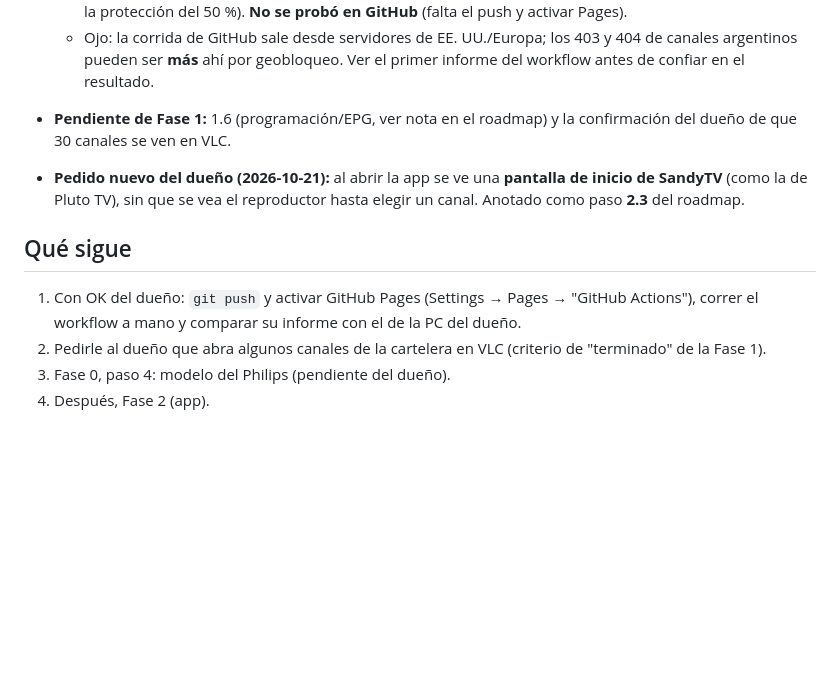
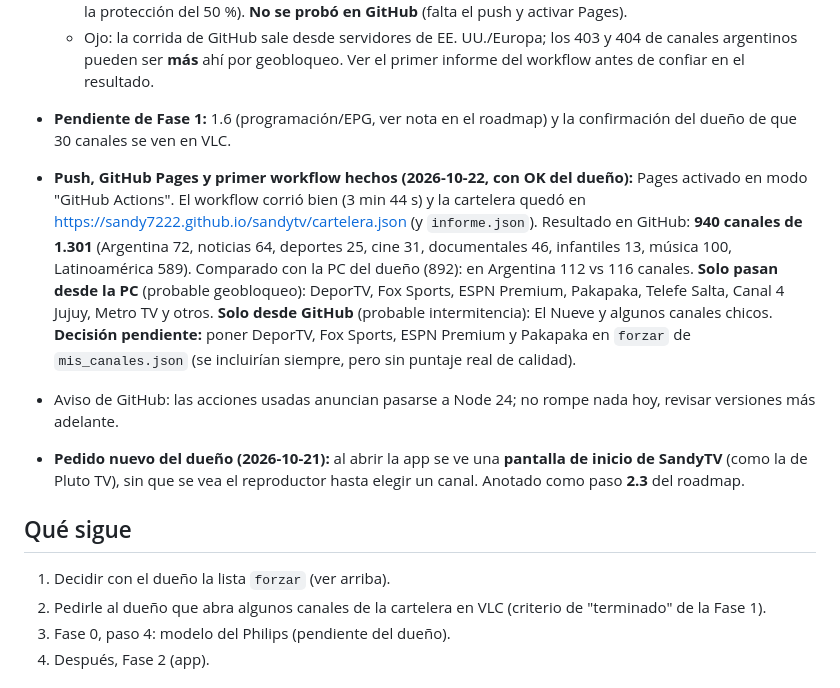
Before and after one commit to sandy7222/sandytv, a Markdown page: docs/ESTADO.md, the part around the change. Drawn GitHub-style; blank space fills up the shorter version.

Commit message:
docs: resultado del primer workflow en GitHub y comparación con la PC del dueño
Co-Authored-By: Claude Sonnet 5.5 <noreply@anthropic.com>

```diff
--- a/docs/ESTADO.md
+++ b/docs/ESTADO.md
@@ -31,13 +31,23 @@
 - **Pendiente de Fase 1:** 1.6 (programación/EPG, ver nota en el roadmap) y la confirmación del dueño de que
   30 canales se ven en VLC.
 
+- **Push, GitHub Pages y primer workflow hechos (2026-10-22, con OK del dueño):** Pages activado en modo
+  "GitHub Actions". El workflow corrió bien (3 min 44 s) y la cartelera quedó en
+  https://sandy7222.github.io/sandytv/cartelera.json (y `informe.json`). Resultado en GitHub: **940 canales de
+  1.301** (Argentina 72, noticias 64, deportes 25, cine 31, documentales 46, infantiles 13, música 100,
+  Latinoamérica 589). Comparado con la PC del dueño (892): en Argentina 112 vs 116 canales. **Solo pasan desde
+  la PC** (probable geobloqueo): DeporTV, Fox Sports, ESPN Premium, Pakapaka, Telefe Salta, Canal 4 Jujuy,
+  Metro TV y otros. **Solo desde GitHub** (probable intermitencia): El Nueve y algunos canales chicos.
+  **Decisión pendiente:** poner DeporTV, Fox Sports, ESPN Premium y Pakapaka en `forzar` de
+  `mis_canales.json` (se incluirían siempre, pero sin puntaje real de calidad).
+- Aviso de GitHub: las acciones usadas anuncian pasarse a Node 24; no rompe nada hoy, revisar versiones más
+  adelante.
 - **Pedido nuevo del dueño (2026-10-21):** al abrir la app se ve una **pantalla de inicio de SandyTV** (como la
   de Pluto TV), sin que se vea el reproductor hasta elegir un canal. Anotado como paso **2.3** del roadmap.
 
 ## Qué sigue
 
-1. Con OK del dueño: `git push` y activar GitHub Pages (Settings → Pages → "GitHub Actions"), correr el
-   workflow a mano y comparar su informe con el de la PC del dueño.
+1. Decidir con el dueño la lista `forzar` (ver arriba).
 2. Pedirle al dueño que abra algunos canales de la cartelera en VLC (criterio de "terminado" de la Fase 1).
 3. Fase 0, paso 4: modelo del Philips (pendiente del dueño).
 4. Después, Fase 2 (app).
```
